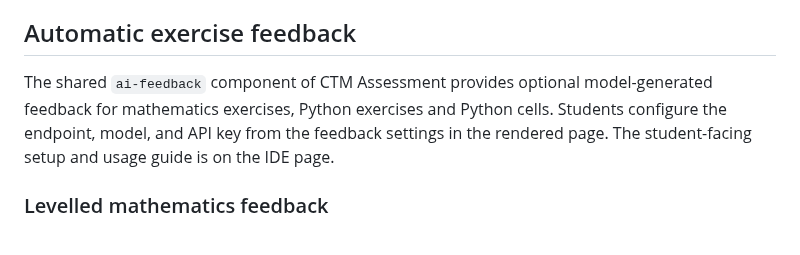
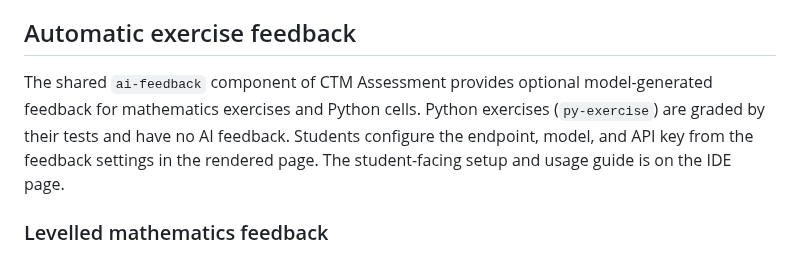
Before and after one commit to aacchhee/ingmat3a_ntnu, a Markdown page: README.md, the part around the change. Drawn GitHub-style.

Commit message:
Name the components that offer AI feedback in the README
Mathematics exercises and Python cells have AI feedback; Python exercises are graded by their tests only.

Co-Authored-By: Claude Opus 5.5 <noreply@anthropic.com>
Claude-Session: https://claude.ai/code/session_0141Uxex1GxskGvLNxDP5uW3

```diff
--- a/README.md
+++ b/README.md
@@ -53,7 +53,7 @@ The Python cells use Pyodide and run in the browser. Cells on one page share a P
 
 ## Automatic exercise feedback
 
-The shared `ai-feedback` component of CTM Assessment provides optional model-generated feedback for mathematics exercises, Python exercises and Python cells. Students configure the endpoint, model, and API key from the feedback settings in the rendered page. The student-facing setup and usage guide is on the IDE page.
+The shared `ai-feedback` component of CTM Assessment provides optional model-generated feedback for mathematics exercises and Python cells. Python exercises (`py-exercise`) are graded by their tests and have no AI feedback. Students configure the endpoint, model, and API key from the feedback settings in the rendered page. The student-facing setup and usage guide is on the IDE page.
 
 ### Levelled mathematics feedback
 
```
